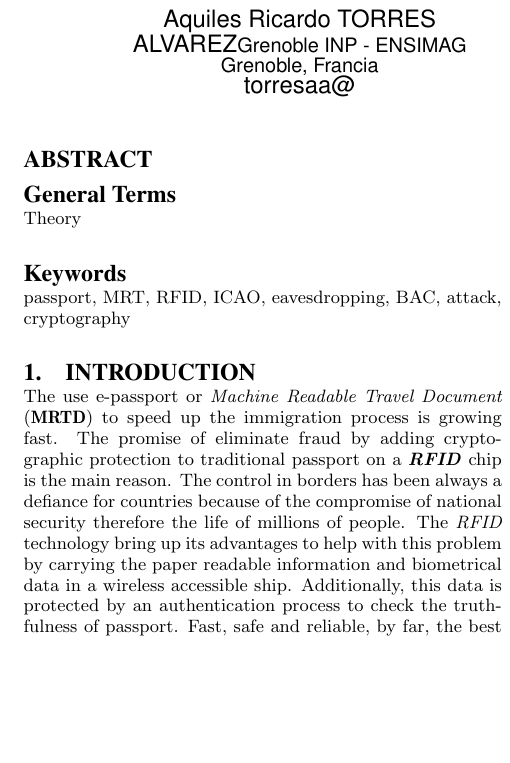
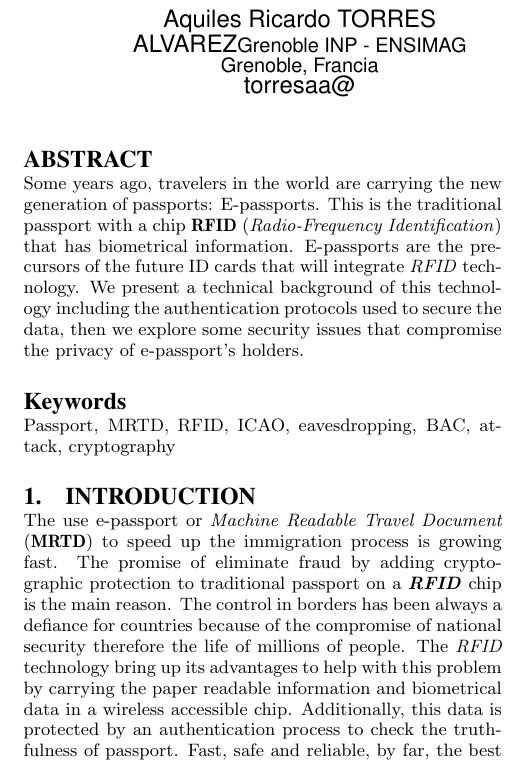
Before and after one commit to torresaa/Projet_4MMCSR_e-passport, a LaTeX paper (Rapport/rapport.tex): part of one column of page 1 of 3, cut so that both start at the same text, the shorter picture padded with empty space. Compiled offline with pdfLaTeX.

Commit message:
abstract

```diff
--- a/Rapport/rapport.tex
+++ b/Rapport/rapport.tex
@@ -22,16 +22,16 @@ Jorge Luis GULFO MONSALVE%\titlenote{Electrical student at Universidad del Norte
 
 \maketitle
 \begin{abstract}
+Some years ago, travelers in the world are carrying the new generation of passports: E-passports. This is the traditional passport with a chip \textbf{RFID} (\emph{Radio-Frequency Identification}) that has biometrical information. E-passports are the precursors of the future ID cards that will integrate \emph{RFID} technology. We present a technical background of this technology including the authentication protocols used to secure the data, then we explore some security issues that compromise the privacy of e-passport’s holders.
 
 \end{abstract}
 
-\terms{Theory}
 
-\keywords{passport, MRT, RFID, ICAO, eavesdropping, BAC, attack, cryptography}
+\keywords{Passport, MRTD, RFID, ICAO, eavesdropping, BAC, attack, cryptography}
 
 \section{Introduction}
 The use e-passport or \emph{Machine Readable Travel Document} (\textbf{MRTD}) to speed up the immigration process is growing fast. The promise of eliminate fraud by adding cryptographic protection to traditional passport on a \emph{\textbf{RFID}} chip is the main reason.
-The control in borders has been always a defiance for countries because of the compromise of national security therefore the life of millions of people. The \emph{RFID }technology bring up its advantages to help with this problem by carrying the paper readable information and biometrical data in a wireless accessible ship. Additionally, this data is protected by an authentication process to check the truthfulness of passport. Fast, safe and reliable, by far, the best decision.
+The control in borders has been always a defiance for countries because of the compromise of national security therefore the life of millions of people. The \emph{RFID }technology bring up its advantages to help with this problem by carrying the paper readable information and biometrical data in a wireless accessible chip. Additionally, this data is protected by an authentication process to check the truthfulness of passport. Fast, safe and reliable, by far, the best decision.
 
 Now we know that only “fast” is really true because some attackers have proved that e-passports are not secure and reliable at all as they were originally made for. The \emph{RFID} technology could be the correct once but the regulations of the \emph{International Civil Aviation Organization }(\textbf{ICAO}) for this smart cards have forgot some details. This regulations holes has been used by attackers to find security weaknesses on e-passports.
 
```
